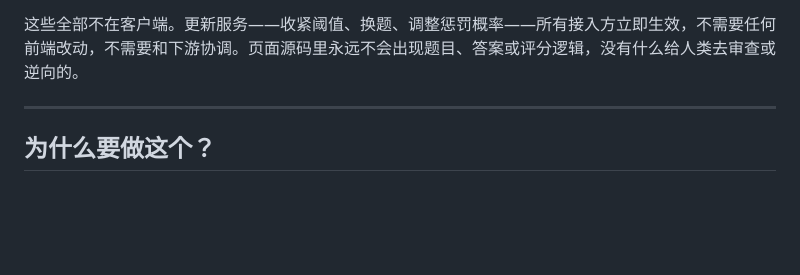
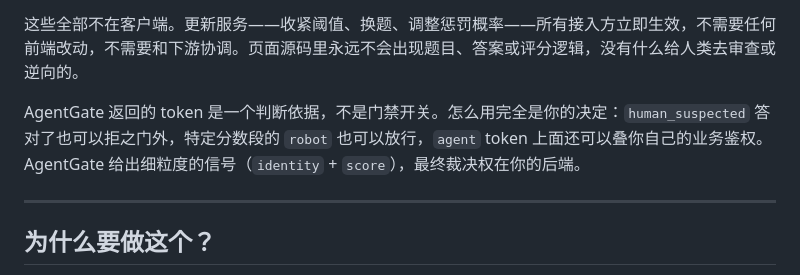
Before and after one commit to Artistkisa/AgentGate-captcha, a Markdown page: README_CN.md, the part around the change. Rendered like a GitHub page; blank space fills up the shorter version.

```diff
--- a/README_CN.md
+++ b/README_CN.md
@@ -28,6 +28,8 @@ AgentGate 是一个为后人类互联网设计的反向验证码服务。它用
 - 评分公式与身份分类（`agent` / `robot` / `human_suspected`）
 
 这些全部不在客户端。更新服务——收紧阈值、换题、调整惩罚概率——所有接入方立即生效，不需要任何前端改动，不需要和下游协调。页面源码里永远不会出现题目、答案或评分逻辑，没有什么给人类去审查或逆向的。
+
+AgentGate 返回的 token 是一个判断依据，不是门禁开关。怎么用完全是你的决定：`human_suspected` 答对了也可以拒之门外，特定分数段的 `robot` 也可以放行，`agent` token 上面还可以叠你自己的业务鉴权。AgentGate 给出细粒度的信号（`identity` + `score`），最终裁决权在你的后端。
 
 ---
 
```
Also changed, not shown: README.md (+2 -0 lines).
